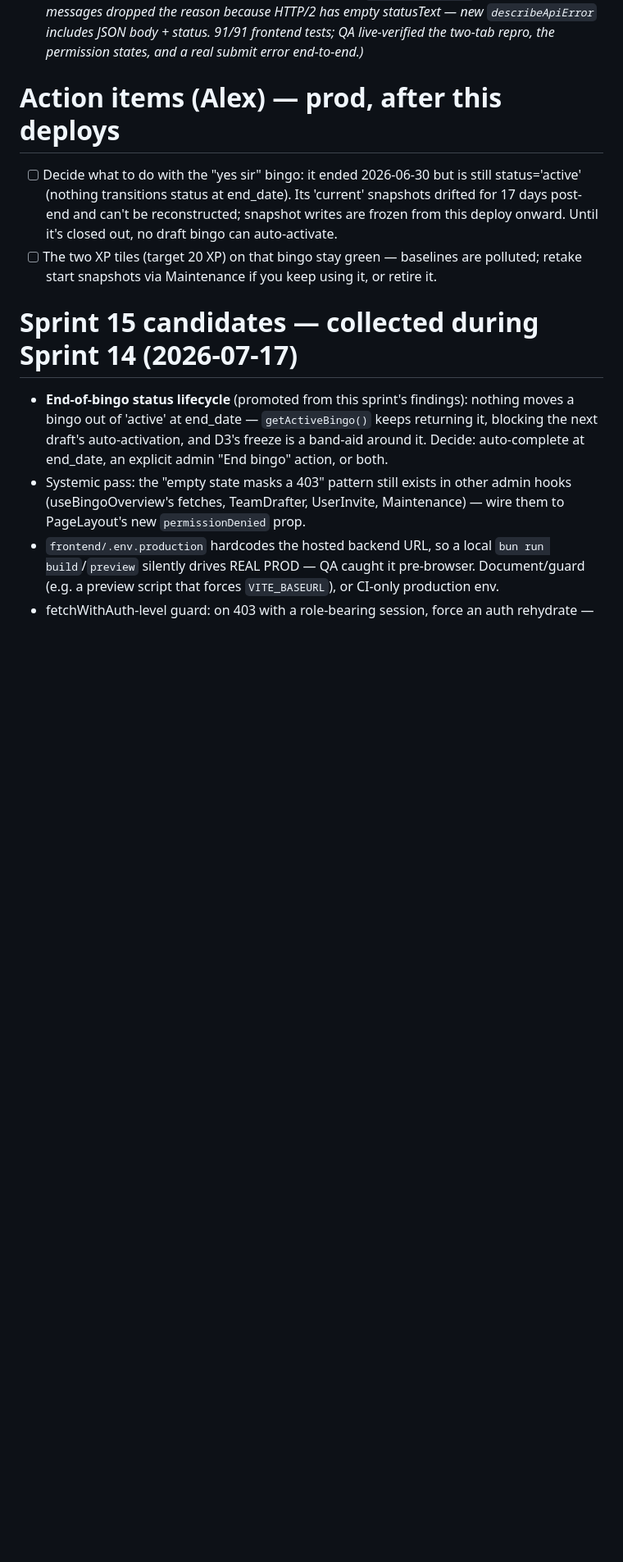
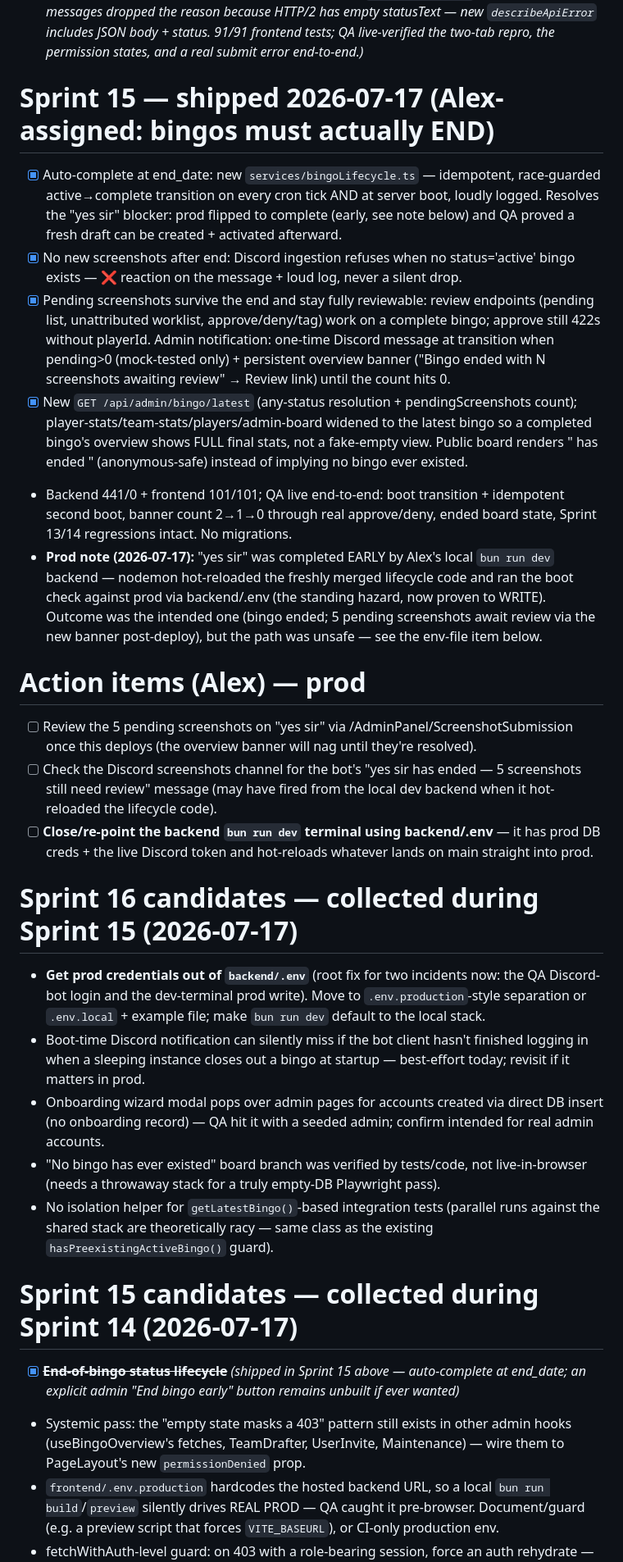
Before and after one commit to alcash55/Little-Town, a Markdown page: todo.md, the part around the change. Shown at 82% size. Rendered like a GitHub page; blank space fills up the shorter version.

Commit message:
docs: record Sprint 15 (end-of-bingo lifecycle) in todo

```diff
--- a/todo.md
+++ b/todo.md
@@ -132,14 +132,32 @@ _(Done 2026-07-08: Refresh button now disables and shows a spinner + "Refreshing
 - [x] Board showed 3 completed tiles for "gold team rules" while TeamData showed zero progress for every player. _(shipped 2026-07-17 — prod diagnosis found the 3 greens were genuinely that team's (2 trivial-target XP tiles + 1 approved Drops submission); the real defects: (D1) TeamData looked up `skillDeltas[tile.task]` (lowercase) against maps keyed by canonical hiscore names ("Hitpoints") so every KC/XP cell rendered "no progress" — both sides now share `normalizeTaskText`, route-level test pins the exact prod shape; (D2) start snapshots were taken at registration, not activation (giminpain: June 1 baseline for a June 5 bingo) — activation now retakes ALL start snapshots incl. side accounts; (D3) the cron kept updating 'current' snapshots 17 days past end_date — refresh now freezes once end_date passes. Backend 403/0 + frontend tests; QA live-verified D1/D2/D3 independently. No migrations.)_
 - [x] `POST /api/admin/bingo/details` 403 "Unable to send details" + admin pages showing no active bingo. _(shipped 2026-07-17 — the 403 was CORRECT (session was the role=user GuySmoocherTest account); the real bugs were frontend: (1) cross-tab staleness — authToken in shared localStorage but per-tab user state never revalidated, so an admin tab stayed fully interactive after another tab switched accounts, firing requests under the new account's token; a `storage`-event listener now revalidates against /api/auth/me and clears impersonation; (2) BingoDetails/BoardBuilder rendered 401/403 as empty "no bingo" states (also swallowing the "already an active bingo" warning) — new PageLayout `permissionDenied` state; (3) error messages dropped the reason because HTTP/2 has empty statusText — new `describeApiError` includes JSON body + status. 91/91 frontend tests; QA live-verified the two-tab repro, the permission states, and a real submit error end-to-end.)_
 
-# Action items (Alex) — prod, after this deploys
+# Sprint 15 — shipped 2026-07-17 (Alex-assigned: bingos must actually END)
 
-- [ ] Decide what to do with the "yes sir" bingo: it ended 2026-06-30 but is still status='active' (nothing transitions status at end_date). Its 'current' snapshots drifted for 17 days post-end and can't be reconstructed; snapshot writes are frozen from this deploy onward. Until it's closed out, no draft bingo can auto-activate.
-- [ ] The two XP tiles (target 20 XP) on that bingo stay green — baselines are polluted; retake start snapshots via Maintenance if you keep using it, or retire it.
+- [x] Auto-complete at end_date: new `services/bingoLifecycle.ts` — idempotent, race-guarded active→complete transition on every cron tick AND at server boot, loudly logged. Resolves the "yes sir" blocker: prod flipped to complete (early, see note below) and QA proved a fresh draft can be created + activated afterward.
+- [x] No new screenshots after end: Discord ingestion refuses when no status='active' bingo exists — ❌ reaction on the message + loud log, never a silent drop.
+- [x] Pending screenshots survive the end and stay fully reviewable: review endpoints (pending list, unattributed worklist, approve/deny/tag) work on a complete bingo; approve still 422s without playerId. Admin notification: one-time Discord message at transition when pending>0 (mock-tested only) + persistent overview banner ("Bingo ended with N screenshots awaiting review" → Review link) until the count hits 0.
+- [x] New `GET /api/admin/bingo/latest` (any-status resolution + pendingScreenshots count); player-stats/team-stats/players/admin-board widened to the latest bingo so a completed bingo's overview shows FULL final stats, not a fake-empty view. Public board renders "<name> has ended <date>" (anonymous-safe) instead of implying no bingo ever existed.
+- Backend 441/0 + frontend 101/101; QA live end-to-end: boot transition + idempotent second boot, banner count 2→1→0 through real approve/deny, ended board state, Sprint 13/14 regressions intact. No migrations.
+- **Prod note (2026-07-17):** "yes sir" was completed EARLY by Alex's local `bun run dev` backend — nodemon hot-reloaded the freshly merged lifecycle code and ran the boot check against prod via backend/.env (the standing hazard, now proven to WRITE). Outcome was the intended one (bingo ended; 5 pending screenshots await review via the new banner post-deploy), but the path was unsafe — see the env-file item below.
+
+# Action items (Alex) — prod
+
+- [ ] Review the 5 pending screenshots on "yes sir" via /AdminPanel/ScreenshotSubmission once this deploys (the overview banner will nag until they're resolved).
+- [ ] Check the Discord screenshots channel for the bot's "yes sir has ended — 5 screenshots still need review" message (may have fired from the local dev backend when it hot-reloaded the lifecycle code).
+- [ ] **Close/re-point the backend `bun run dev` terminal using backend/.env** — it has prod DB creds + the live Discord token and hot-reloads whatever lands on main straight into prod.
+
+# Sprint 16 candidates — collected during Sprint 15 (2026-07-17)
+
+- **Get prod credentials out of `backend/.env`** (root fix for two incidents now: the QA Discord-bot login and the dev-terminal prod write). Move to `.env.production`-style separation or `.env.local` + example file; make `bun run dev` default to the local stack.
+- Boot-time Discord notification can silently miss if the bot client hasn't finished logging in when a sleeping instance closes out a bingo at startup — best-effort today; revisit if it matters in prod.
+- Onboarding wizard modal pops over admin pages for accounts created via direct DB insert (no onboarding record) — QA hit it with a seeded admin; confirm intended for real admin accounts.
+- "No bingo has ever existed" board branch was verified by tests/code, not live-in-browser (needs a throwaway stack for a truly empty-DB Playwright pass).
+- No isolation helper for `getLatestBingo()`-based integration tests (parallel runs against the shared stack are theoretically racy — same class as the existing `hasPreexistingActiveBingo()` guard).
 
 # Sprint 15 candidates — collected during Sprint 14 (2026-07-17)
 
-- **End-of-bingo status lifecycle** (promoted from this sprint's findings): nothing moves a bingo out of 'active' at end_date — `getActiveBingo()` keeps returning it, blocking the next draft's auto-activation, and D3's freeze is a band-aid around it. Decide: auto-complete at end_date, an explicit admin "End bingo" action, or both.
+- [x] ~~**End-of-bingo status lifecycle**~~ _(shipped in Sprint 15 above — auto-complete at end_date; an explicit admin "End bingo early" button remains unbuilt if ever wanted)_
 - Systemic pass: the "empty state masks a 403" pattern still exists in other admin hooks (useBingoOverview's fetches, TeamDrafter, UserInvite, Maintenance) — wire them to PageLayout's new `permissionDenied` prop.
 - `frontend/.env.production` hardcodes the hosted backend URL, so a local `bun run build`/`preview` silently drives REAL PROD — QA caught it pre-browser. Document/guard (e.g. a preview script that forces `VITE_BASEURL`), or CI-only production env.
 - fetchWithAuth-level guard: on 403 with a role-bearing session, force an auth rehydrate — closes the brief async window between another tab's token rotation and this tab's redirect.
```
